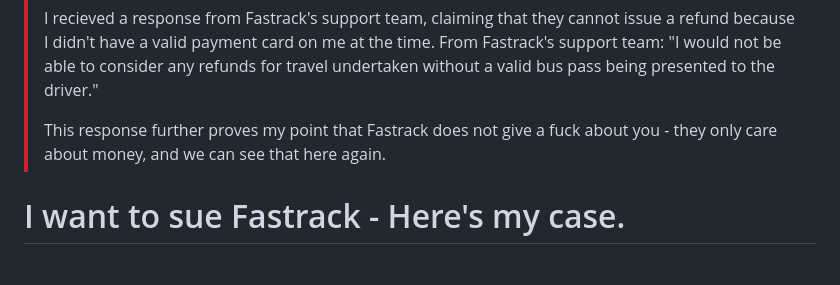
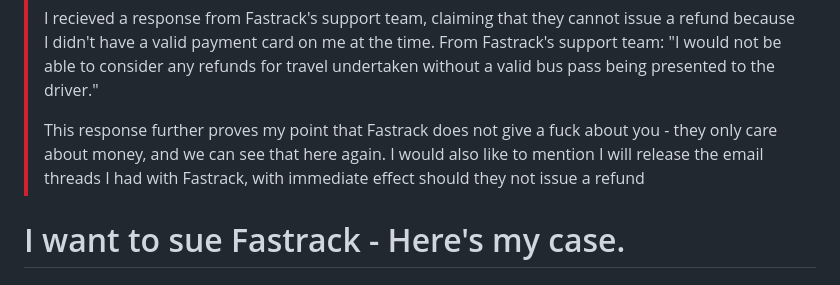
Before and after one commit to lumanesence/lumanesence.github.io, a Markdown page: fastrack.md, the part around the change. GitHub-like rendering.

```diff
--- a/fastrack.md
+++ b/fastrack.md
@@ -4,7 +4,7 @@
 >
 > I recieved a response from Fastrack's support team, claiming that they cannot issue a refund because I didn't have a valid payment card on me at the time. From Fastrack's support team: "I would not be able to consider any refunds for travel undertaken without a valid bus pass being presented to the driver."
 >
-> This response further proves my point that Fastrack does not give a fuck about you - they only care about money, and we can see that here again.
+> This response further proves my point that Fastrack does not give a fuck about you - they only care about money, and we can see that here again. I would also like to mention I will release the email threads I had with Fastrack, with immediate effect should they not issue a refund
 
 # I want to sue Fastrack - Here's my case.
 
```
